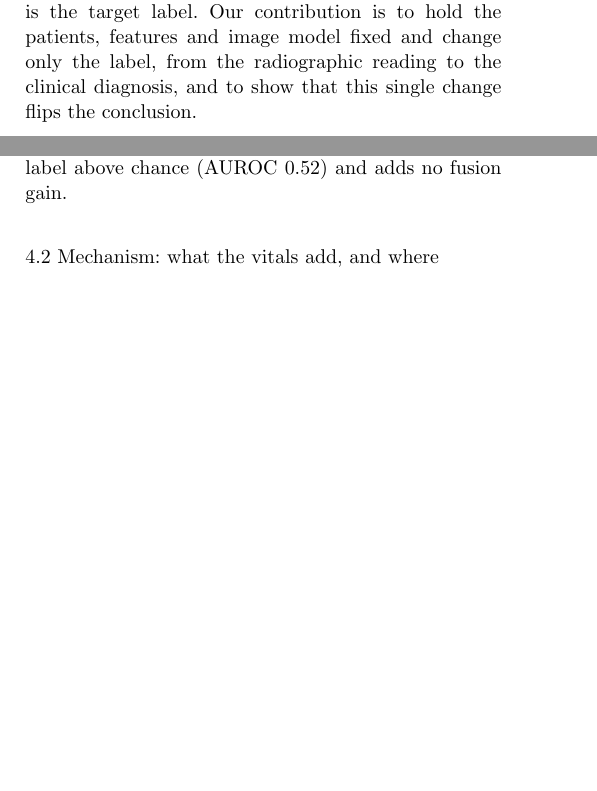
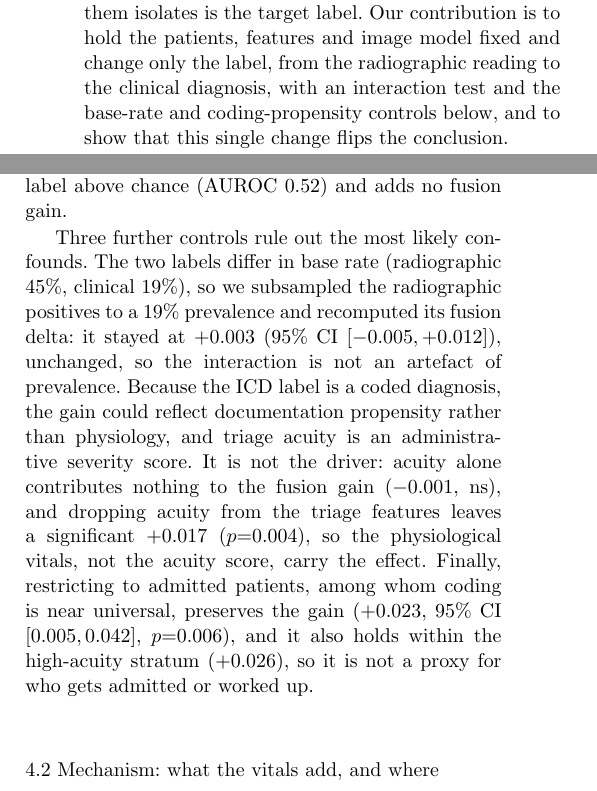
Before and after one commit to wa5rx3/MultiModalPneumonia, a LaTeX paper (manuscript/manuscript.tex): two parts of the columns of pages 3 and 8 of 23 before the commit and two parts of the columns of pages 4 and 8 of 23 after it, joined at a grey line, cut so that both start at the same text, the shorter picture padded with empty space. Compiled offline with pdfLaTeX.

Commit message:
integrate reviewer-response revisions: add three robustness controls to Results (prevalence-matched interaction, acuity/coding-propensity ablation, admitted-only and high-acuity strata) directly rebutting the base-rate and coding-propensity critiques; cite and distinguish MedMod (Elsharief 2025, the nearest prior work with both label types on MIMIC), verified and logged

```diff
--- a/manuscript/manuscript.tex
+++ b/manuscript/manuscript.tex
@@ -257,7 +257,3 @@ et al.~\citep{lee2024multimodal} fuse CXR and EHR to screen for acute heart fail
 in the ED (AUROC 0.89), again a task whose label is not encoded in the image. A recent
 benchmark, CareBench, sharpens the pattern, reporting that EHR and CXR fusion helps most
 for phenotypes that need complementary information from both sources~\citep{yin2026multimodal}.
-These studies vary the task and the architecture; what none of them isolates is the target
-label. Our contribution is to hold the patients, features and image model fixed and change
-only the label, from the radiographic reading to the clinical diagnosis, and to show that
-this single change flips the conclusion.
@@ -264,3 +264,8 @@ this single change flips the conclusion.
+choice changes the fusion conclusion for a single fixed model. These studies vary the task and
+the architecture; what none of them isolates is the target label. Our contribution is to hold
+the patients, features and image model fixed and change only the label, from the radiographic
+reading to the clinical diagnosis, with an interaction test and the base-rate and
+coding-propensity controls below, and to show that this single change flips the conclusion.
 
 The premise that the label matters rests on a documented discrepancy. VisualCheXbert
 reports that radiologists labelling free-text reports disagree substantially with
@@ -635,6 +640,19 @@ the code set is narrowed to exclude aspiration or widened to add influenza ($\De
 $+0.026$ to $+0.035$, all $p<0.001$), and it is not demographic: race alone predicts neither
 label above chance (AUROC 0.52) and adds no fusion gain.
 
+Three further controls rule out the most likely confounds. The two labels differ in base rate
+(radiographic 45\%, clinical 19\%), so we subsampled the radiographic positives to a 19\%
+prevalence and recomputed its fusion delta: it stayed at $+0.003$ (95\% CI $[-0.005,+0.012]$),
+unchanged, so the interaction is not an artefact of prevalence. Because the ICD label is a
+coded diagnosis, the gain could reflect documentation propensity rather than physiology, and
+triage acuity is an administrative severity score. It is not the driver: acuity alone
+contributes nothing to the fusion gain ($-0.001$, ns), and dropping acuity from the triage
+features leaves a significant $+0.017$ ($p{=}0.004$), so the physiological vitals, not the
+acuity score, carry the effect. Finally, restricting to admitted patients, among whom coding is
+near universal, preserves the gain ($+0.023$, 95\% CI $[0.005,0.042]$, $p{=}0.006$), and it also
+holds within the high-acuity stratum ($+0.026$), so it is not a proxy for who gets admitted or
+worked up.
+
 \begin{figure*}[t]
 \centering
 \includegraphics[width=0.86\textwidth]{figures/fig19_dissociation.png}
```
Also changed, not shown: manuscript/REFERENCES_VERIFICATION.md (+9 -0 lines), manuscript/references.bib (+5 -0 lines), manuscript/manuscript.tex (4 more changed lines).
